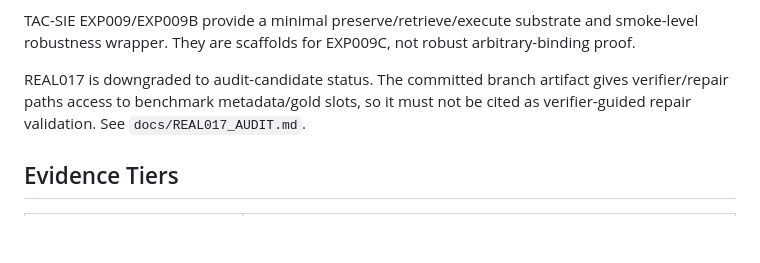
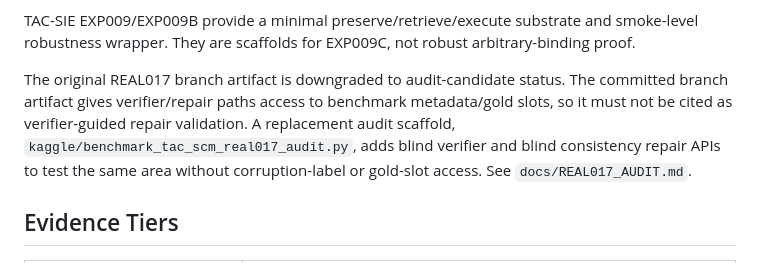
Before and after one commit to FPC-effortless/TAC-transformer, a Markdown page: TECHNICAL_REPORT.md, the part around the change. GitHub-like rendering; blank space fills up the shorter version.

Commit message:
Mention REAL017 audit code in technical report

```diff
--- a/TECHNICAL_REPORT.md
+++ b/TECHNICAL_REPORT.md
@@ -65,7 +65,7 @@ TAC-SCM REAL011 redesigns the executable-structure benchmark to reduce benchmark
 
 TAC-SIE EXP009/EXP009B provide a minimal preserve/retrieve/execute substrate and smoke-level robustness wrapper. They are scaffolds for EXP009C, not robust arbitrary-binding proof.
 
-REAL017 is downgraded to audit-candidate status. The committed branch artifact gives verifier/repair paths access to benchmark metadata/gold slots, so it must not be cited as verifier-guided repair validation. See `docs/REAL017_AUDIT.md`.
+The original REAL017 branch artifact is downgraded to audit-candidate status. The committed branch artifact gives verifier/repair paths access to benchmark metadata/gold slots, so it must not be cited as verifier-guided repair validation. A replacement audit scaffold, `kaggle/benchmark_tac_scm_real017_audit.py`, adds blind verifier and blind consistency repair APIs to test the same area without corruption-label or gold-slot access. See `docs/REAL017_AUDIT.md`.
 
 ## Evidence Tiers
 
```
